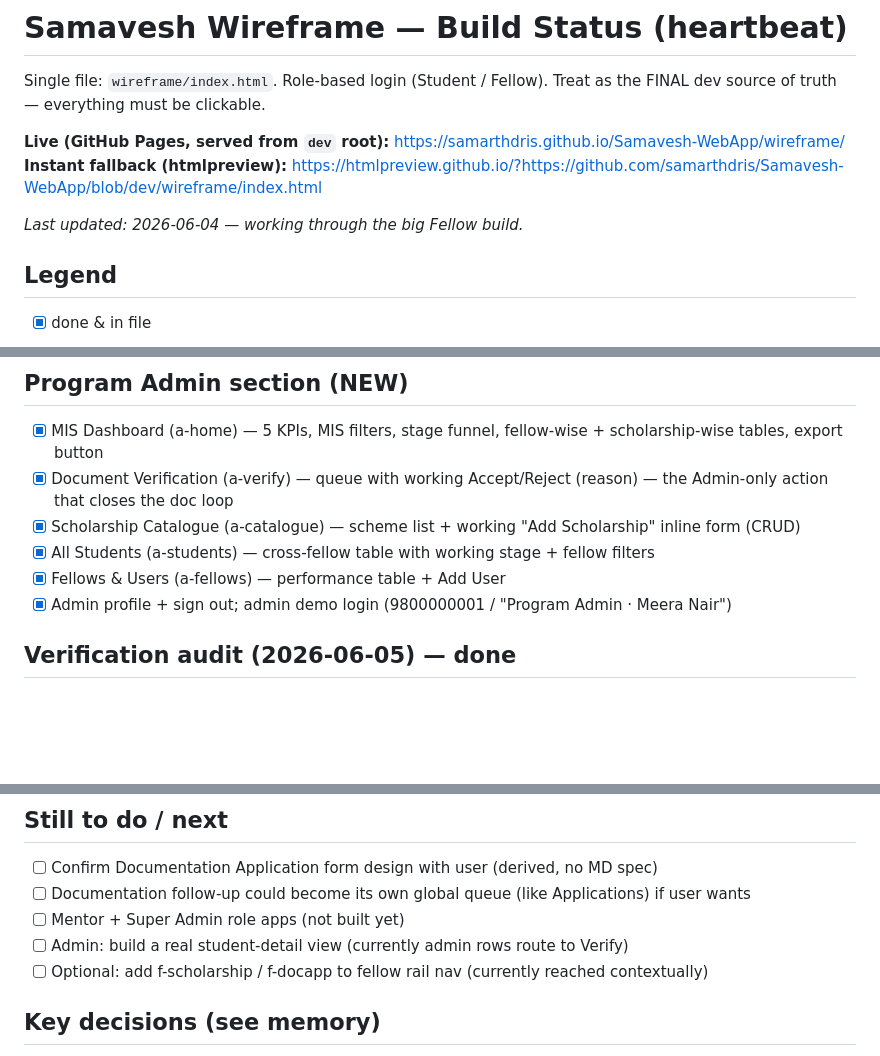
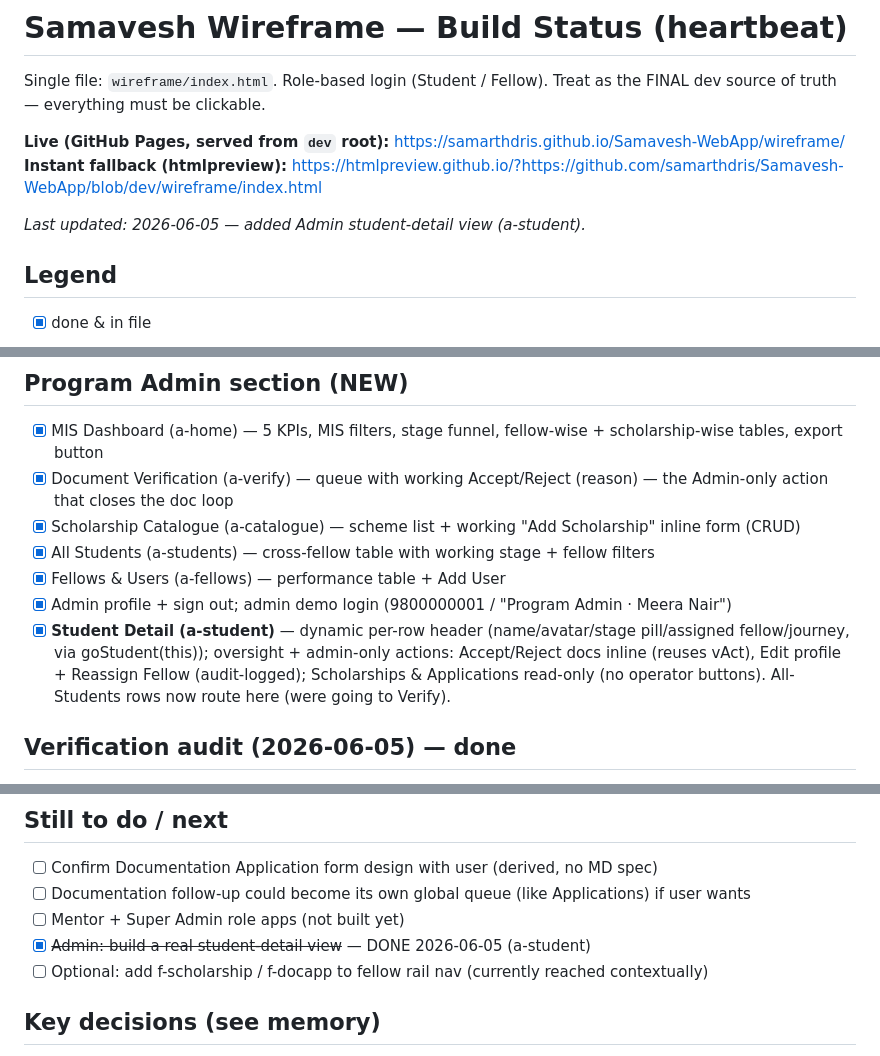
Before and after one commit to samarthdris/Samavesh-WebApp, a Markdown page: wireframe/BUILD_STATUS.md, 3 parts joined by grey strips. Rendered like a GitHub page; blank space fills up the shorter version.

Commit message:
Heartbeat: Admin student-detail view (a-student) complete
Co-Authored-By: Claude Opus 4.8 <noreply@anthropic.com>

```diff
--- a/wireframe/BUILD_STATUS.md
+++ b/wireframe/BUILD_STATUS.md
@@ -5,7 +5,7 @@ Single file: `wireframe/index.html`. Role-based login (Student / Fellow). Treat
 **Live (GitHub Pages, served from `dev` root):** https://samarthdris.github.io/Samavesh-WebApp/wireframe/
 **Instant fallback (htmlpreview):** https://htmlpreview.github.io/?https://github.com/samarthdris/Samavesh-WebApp/blob/dev/wireframe/index.html
 
-_Last updated: 2026-06-04 — working through the big Fellow build._
+_Last updated: 2026-06-05 — added Admin student-detail view (a-student)._
 
 ## Legend
 - [x] done & in file
@@ -34,6 +34,7 @@ _Last updated: 2026-06-04 — working through the big Fellow build._
 - [x] All Students (a-students) — cross-fellow table with working stage + fellow filters
 - [x] Fellows & Users (a-fellows) — performance table + Add User
 - [x] Admin profile + sign out; admin demo login (9800000001 / "Program Admin · Meera Nair")
+- [x] **Student Detail (a-student)** — dynamic per-row header (name/avatar/stage pill/assigned fellow/journey, via goStudent(this)); oversight + admin-only actions: Accept/Reject docs inline (reuses vAct), Edit profile + Reassign Fellow (audit-logged); Scholarships & Applications read-only (no operator buttons). All-Students rows now route here (were going to Verify).
 
 ## Verification audit (2026-06-05) — done
 - [x] Full audit vs workflow PDF + BRD. Confirmed aligned: roles, RBAC (student view-only), doc lifecycle, eligibility, masking, dup-check, MIS, forms (onboarding 8-step/9-doc/bilingual; scholarship branched).
@@ -51,7 +52,7 @@ _Last updated: 2026-06-04 — working through the big Fellow build._
 - [ ] Confirm Documentation Application form design with user (derived, no MD spec)
 - [ ] Documentation follow-up could become its own global queue (like Applications) if user wants
 - [ ] Mentor + Super Admin role apps (not built yet)
-- [ ] Admin: build a real student-detail view (currently admin rows route to Verify)
+- [x] ~~Admin: build a real student-detail view~~ — DONE 2026-06-05 (a-student)
 - [ ] Optional: add f-scholarship / f-docapp to fellow rail nav (currently reached contextually)
 
 ## Key decisions (see memory)
```
